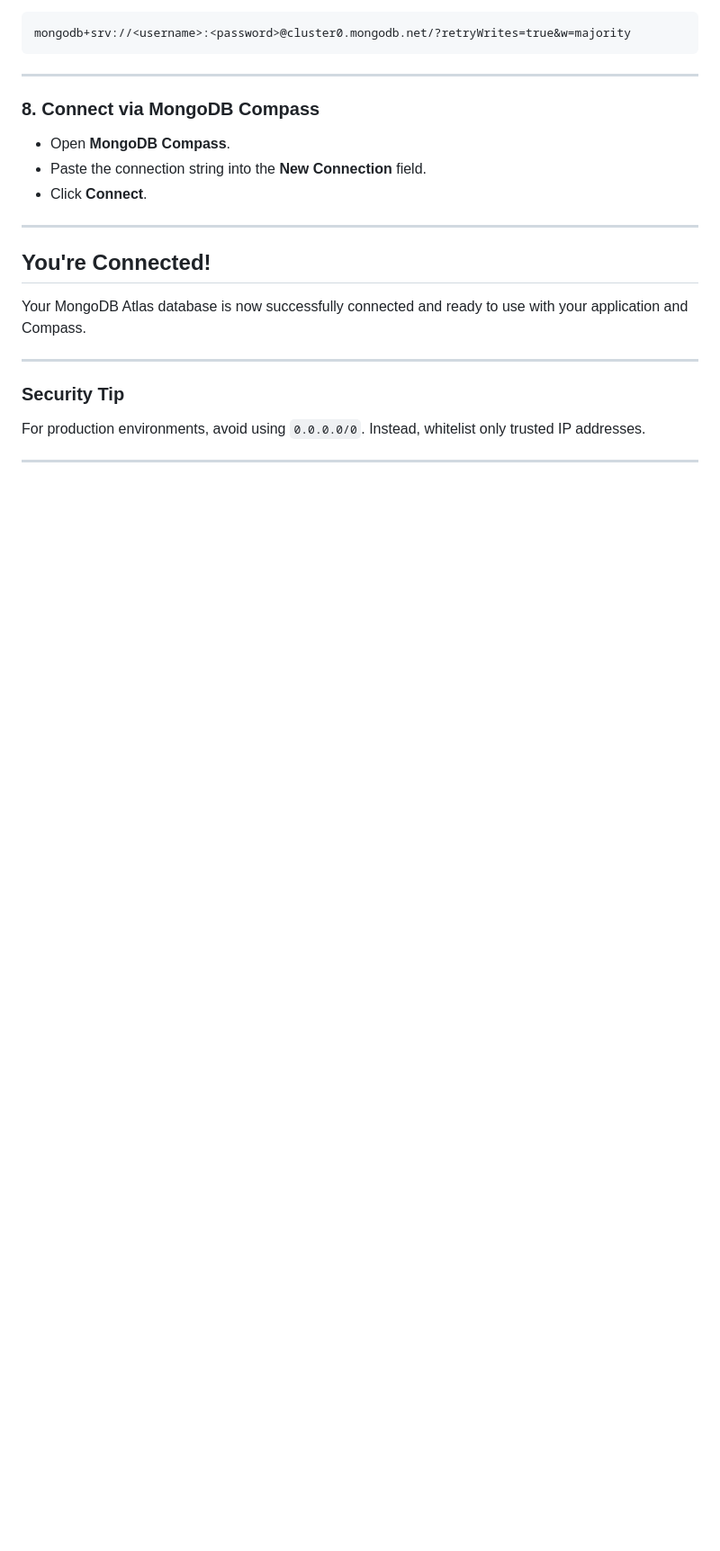
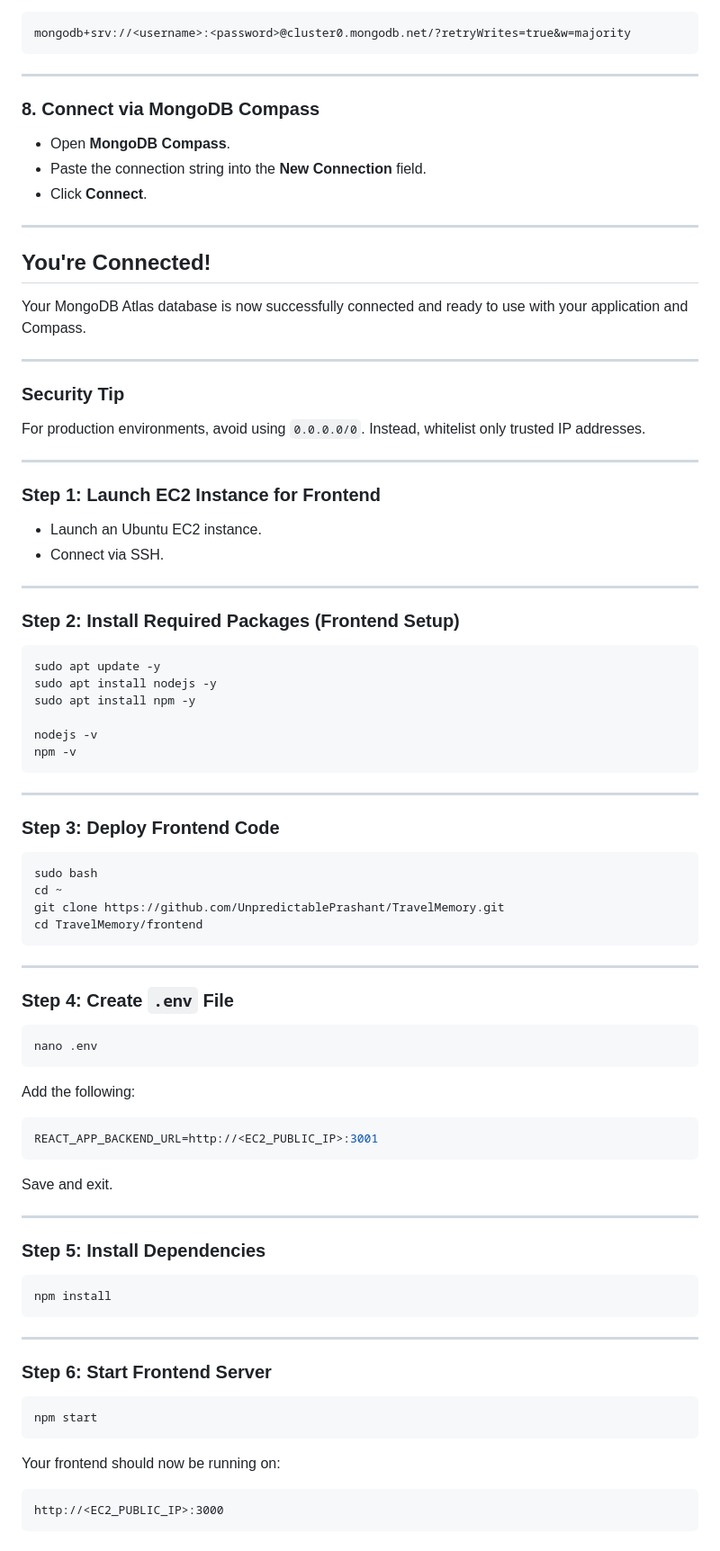
Before and after one commit to Avinashsain/jenkins-learning, a Markdown page: README.md, the part around one of its changes. Shown at 90% size. Drawn GitHub-style; blank space fills up the shorter version.

Commit message:
Enhance README with frontend setup instructions
Added setup instructions for frontend deployment on AWS EC2.

````diff
--- a/README.md
+++ b/README.md
@@ -176,3 +176,70 @@ Your MongoDB Atlas database is now successfully connected and ready to use with
 For production environments, avoid using `0.0.0.0/0`. Instead, whitelist only trusted IP addresses.
 
 ---
+
+### Step 1: Launch EC2 Instance for Frontend
+
+- Launch an Ubuntu EC2 instance.
+- Connect via SSH.
+
+---
+
+### Step 2: Install Required Packages (Frontend Setup)
+
+```bash
+sudo apt update -y
+sudo apt install nodejs -y
+sudo apt install npm -y
+
+nodejs -v
+npm -v
+```
+
+---
+
+### Step 3: Deploy Frontend Code
+
+```bash
+sudo bash
+cd ~
+git clone https://github.com/UnpredictablePrashant/TravelMemory.git
+cd TravelMemory/frontend
+```
+
+---
+
+### Step 4: Create `.env` File
+
+```bash
+nano .env
+```
+
+Add the following:
+
+```env
+REACT_APP_BACKEND_URL=http://<EC2_PUBLIC_IP>:3001
+```
+
+Save and exit.
+
+---
+
+### Step 5: Install Dependencies
+
+```bash
+npm install
+```
+
+---
+
+### Step 6: Start Frontend Server
+
+```bash
+npm start
+```
+
+Your frontend should now be running on:
+
+```
+http://<EC2_PUBLIC_IP>:3000
+```
````
Also changed, not shown: other parts of README.md (+1 -1 lines).
